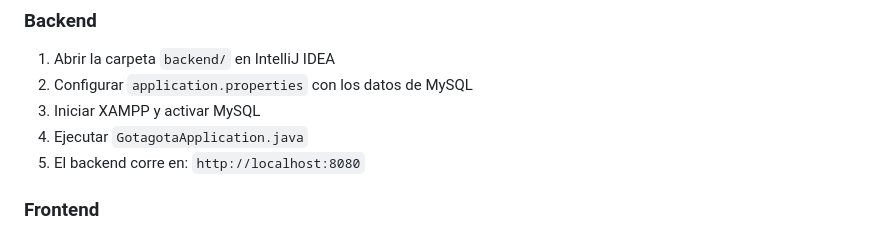
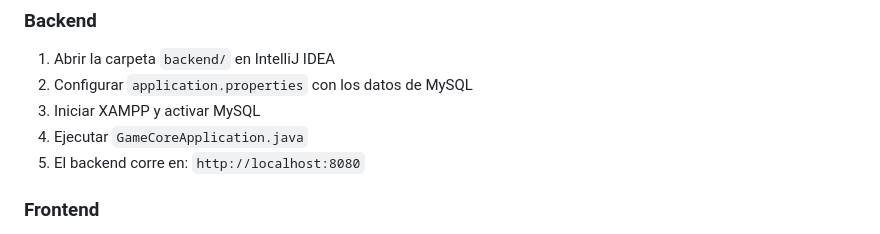
Before and after one commit to G0nch0TEC/GameCore, a Markdown page: README.md, the part around the change. GitHub-like rendering.

```diff
--- a/README.md
+++ b/README.md
@@ -197,7 +197,7 @@ create table detalle_compra (
 1. Abrir la carpeta `backend/` en IntelliJ IDEA
 2. Configurar `application.properties` con los datos de MySQL
 3. Iniciar XAMPP y activar MySQL
-4. Ejecutar `GotagotaApplication.java`
+4. Ejecutar `GameCoreApplication.java`
 5. El backend corre en: `http://localhost:8080`
 
 ### Frontend
```
